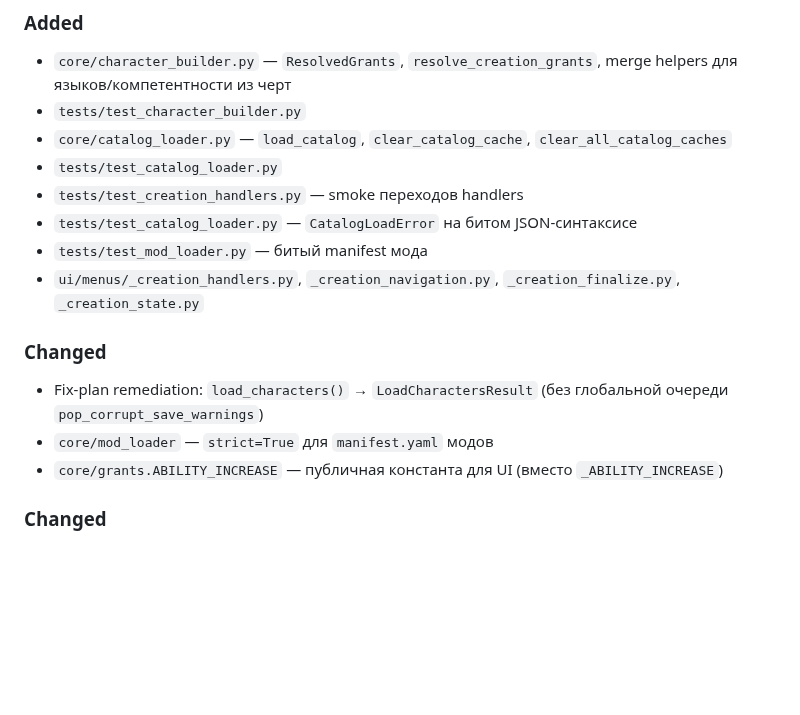
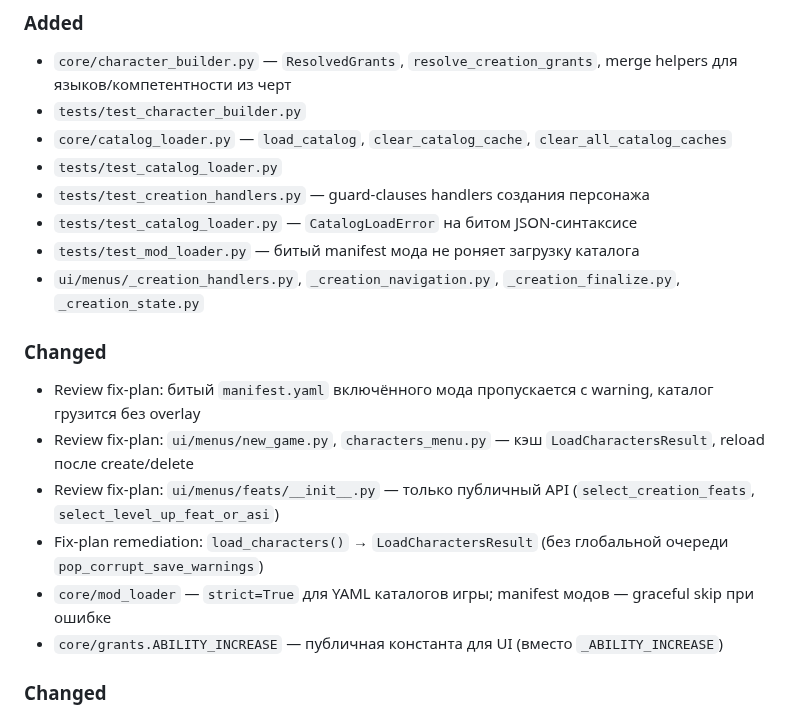
Before and after one commit to discipleartem/dnd_mud, a Markdown page: docs/CHANGELOG.md, the part around the change. GitHub-like rendering; blank space fills up the shorter version.

Commit message:
docs: note review fix-plan remediation in CHANGELOG
Document mod manifest graceful skip, menu load cache, and feats
package public API cleanup.

Co-authored-by: Cursor <cursoragent@cursor.com>

```diff
--- a/docs/CHANGELOG.md
+++ b/docs/CHANGELOG.md
@@ -7,14 +7,17 @@
 - `tests/test_character_builder.py`
 - `core/catalog_loader.py` — `load_catalog`, `clear_catalog_cache`, `clear_all_catalog_caches`
 - `tests/test_catalog_loader.py`
-- `tests/test_creation_handlers.py` — smoke переходов handlers
+- `tests/test_creation_handlers.py` — guard-clauses handlers создания персонажа
 - `tests/test_catalog_loader.py` — `CatalogLoadError` на битом JSON-синтаксисе
-- `tests/test_mod_loader.py` — битый manifest мода
+- `tests/test_mod_loader.py` — битый manifest мода не роняет загрузку каталога
 - `ui/menus/_creation_handlers.py`, `_creation_navigation.py`, `_creation_finalize.py`, `_creation_state.py`
 
 ### Changed
+- Review fix-plan: битый `manifest.yaml` включённого мода пропускается с warning, каталог грузится без overlay
+- Review fix-plan: `ui/menus/new_game.py`, `characters_menu.py` — кэш `LoadCharactersResult`, reload после create/delete
+- Review fix-plan: `ui/menus/feats/__init__.py` — только публичный API (`select_creation_feats`, `select_level_up_feat_or_asi`)
 - Fix-plan remediation: `load_characters()` → `LoadCharactersResult` (без глобальной очереди `pop_corrupt_save_warnings`)
-- `core/mod_loader` — `strict=True` для `manifest.yaml` модов
+- `core/mod_loader` — `strict=True` для YAML каталогов игры; manifest модов — graceful skip при ошибке
 - `core/grants.ABILITY_INCREASE` — публичная константа для UI (вместо `_ABILITY_INCREASE`)
 
 ### Changed
```
